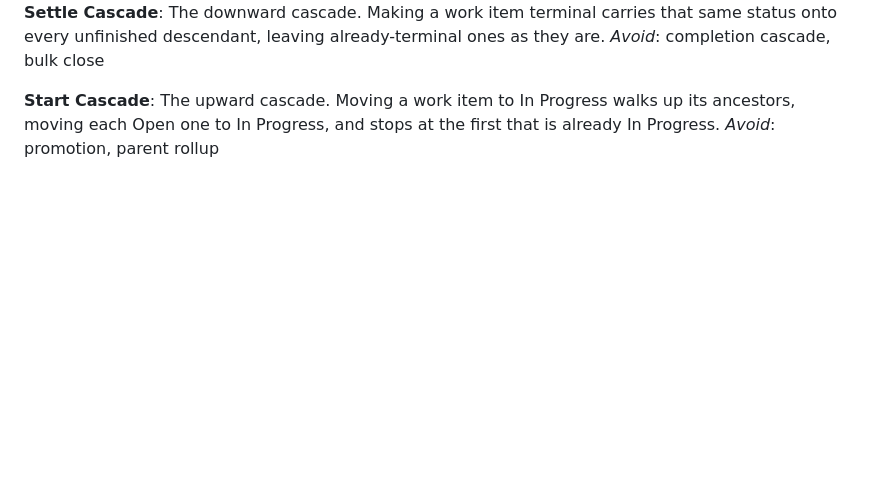
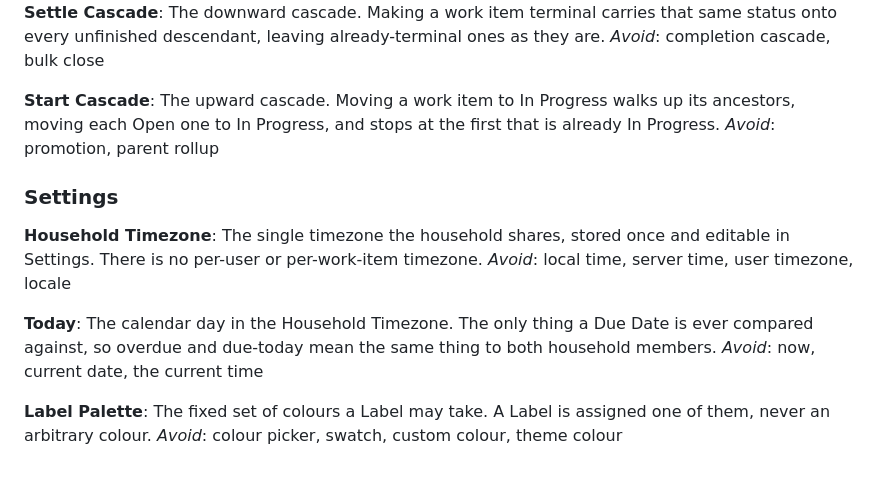
Before and after one commit to properdavid/DueNow, a Markdown page: CONTEXT.md, the part around the change. Rendered like a GitHub page; blank space fills up the shorter version.

```diff
--- a/CONTEXT.md
+++ b/CONTEXT.md
@@ -123,3 +123,17 @@ _Avoid_: completion cascade, bulk close
 **Start Cascade**:
 The upward cascade. Moving a work item to In Progress walks up its ancestors, moving each Open one to In Progress, and stops at the first that is already In Progress.
 _Avoid_: promotion, parent rollup
+
+### Settings
+
+**Household Timezone**:
+The single timezone the household shares, stored once and editable in Settings. There is no per-user or per-work-item timezone.
+_Avoid_: local time, server time, user timezone, locale
+
+**Today**:
+The calendar day in the Household Timezone. The only thing a Due Date is ever compared against, so overdue and due-today mean the same thing to both household members.
+_Avoid_: now, current date, the current time
+
+**Label Palette**:
+The fixed set of colours a Label may take. A Label is assigned one of them, never an arbitrary colour.
+_Avoid_: colour picker, swatch, custom colour, theme colour
```
Also changed, not shown: docs/adr/0008-one-household-timezone-defines-today.md (added, +13 -0 lines).
